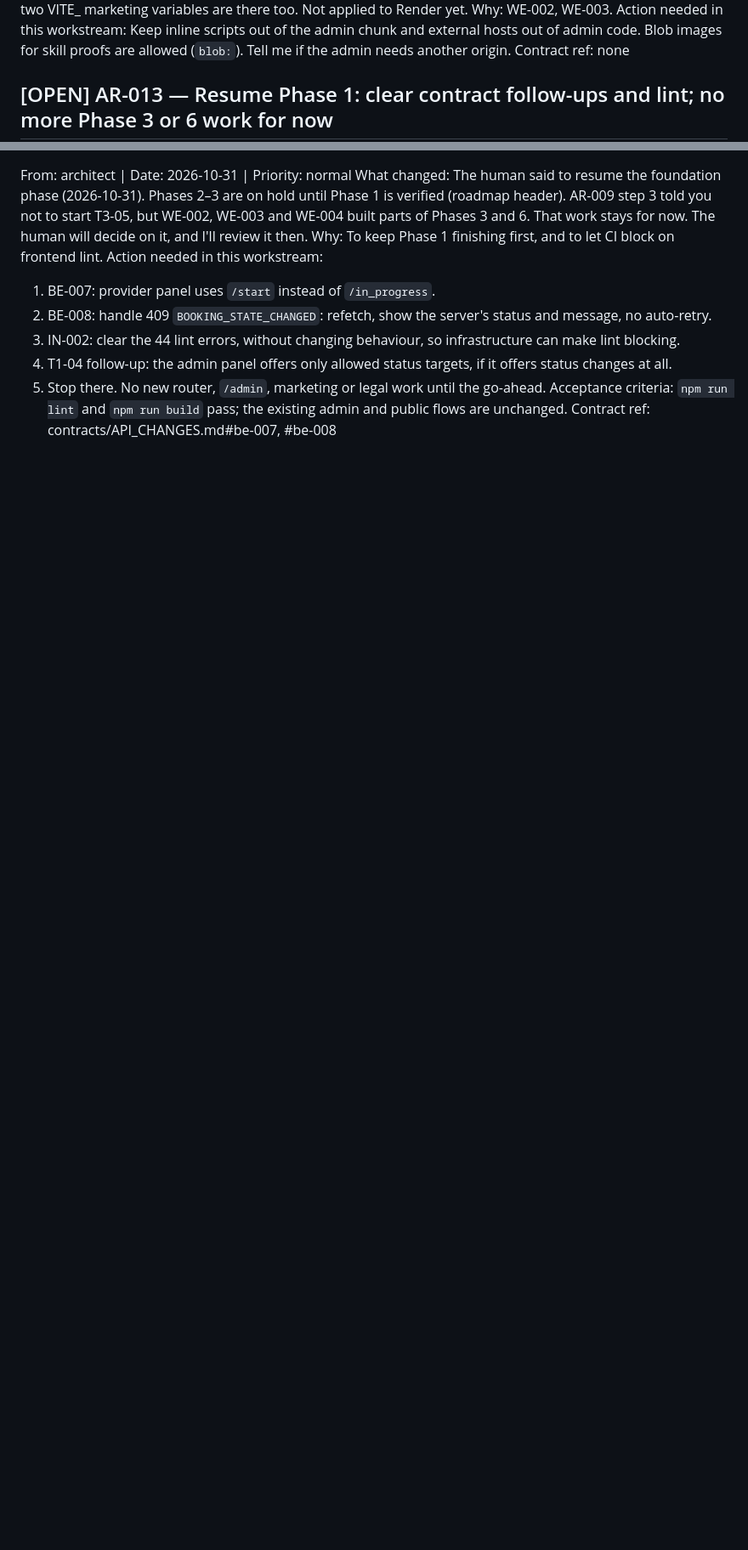
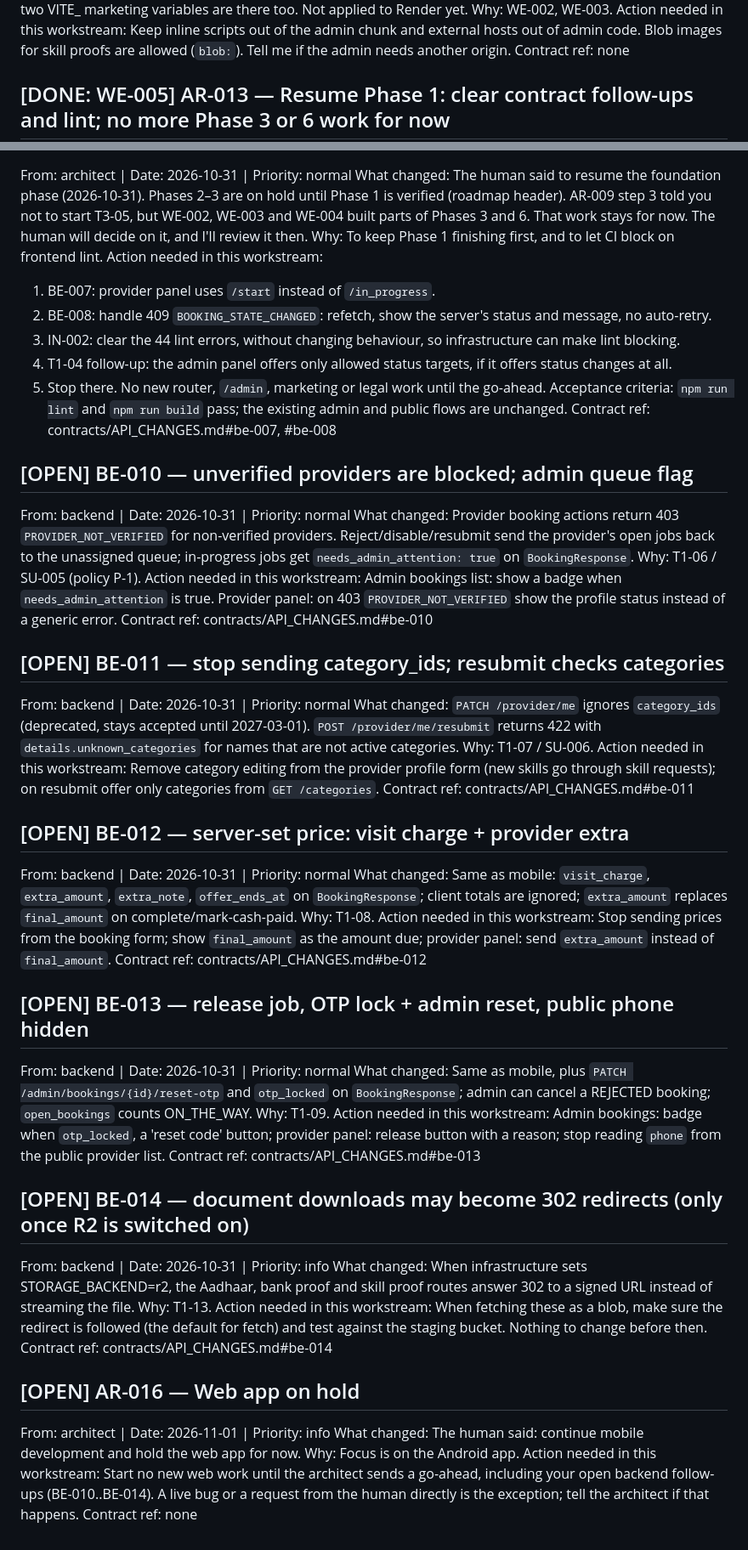
Before and after one commit to iamshubhamk/Ghar-Tak, a Markdown page: .coordination/inbox/web.md, 2 parts joined by grey strips. Shown at 85% size. Drawn GitHub-style; blank space fills up the shorter version.

Commit message:
AR-016: record hold on web and focus on mobile
Co-Authored-By: Claude Opus 5.5 <noreply@anthropic.com>

```diff
--- a/.coordination/inbox/web.md
+++ b/.coordination/inbox/web.md
@@ -112,7 +112,7 @@ Action needed in this workstream: Keep inline scripts out of the admin chunk and
 images for skill proofs are allowed (`blob:`). Tell me if the admin needs another origin.
 Contract ref: none
 
-## [OPEN] AR-013 — Resume Phase 1: clear contract follow-ups and lint; no more Phase 3 or 6 work for now
+## [DONE: WE-005] AR-013 — Resume Phase 1: clear contract follow-ups and lint; no more Phase 3 or 6 work for now
 From: architect | Date: 2026-10-31 | Priority: normal
 What changed: The human said to resume the foundation phase (2026-10-31). Phases 2–3 are on hold until Phase 1 is
 verified (roadmap header). AR-009 step 3 told you not to start T3-05, but WE-002, WE-003 and WE-004 built parts of
@@ -126,3 +126,45 @@ Action needed in this workstream:
 5. Stop there. No new router, `/admin`, marketing or legal work until the go-ahead.
 Acceptance criteria: `npm run lint` and `npm run build` pass; the existing admin and public flows are unchanged.
 Contract ref: contracts/API_CHANGES.md#be-007, #be-008
+
+## [OPEN] BE-010 — unverified providers are blocked; admin queue flag
+From: backend | Date: 2026-10-31 | Priority: normal
+What changed: Provider booking actions return 403 `PROVIDER_NOT_VERIFIED` for non-verified providers. Reject/disable/resubmit send the provider's open jobs back to the unassigned queue; in-progress jobs get `needs_admin_attention: true` on `BookingResponse`.
+Why: T1-06 / SU-005 (policy P-1).
+Action needed in this workstream: Admin bookings list: show a badge when `needs_admin_attention` is true. Provider panel: on 403 `PROVIDER_NOT_VERIFIED` show the profile status instead of a generic error.
+Contract ref: contracts/API_CHANGES.md#be-010
+
+## [OPEN] BE-011 — stop sending category_ids; resubmit checks categories
+From: backend | Date: 2026-10-31 | Priority: normal
+What changed: `PATCH /provider/me` ignores `category_ids` (deprecated, stays accepted until 2027-03-01). `POST /provider/me/resubmit` returns 422 with `details.unknown_categories` for names that are not active categories.
+Why: T1-07 / SU-006.
+Action needed in this workstream: Remove category editing from the provider profile form (new skills go through skill requests); on resubmit offer only categories from `GET /categories`.
+Contract ref: contracts/API_CHANGES.md#be-011
+
+## [OPEN] BE-012 — server-set price: visit charge + provider extra
+From: backend | Date: 2026-10-31 | Priority: normal
+What changed: Same as mobile: `visit_charge`, `extra_amount`, `extra_note`, `offer_ends_at` on `BookingResponse`; client totals are ignored; `extra_amount` replaces `final_amount` on complete/mark-cash-paid.
+Why: T1-08.
+Action needed in this workstream: Stop sending prices from the booking form; show `final_amount` as the amount due; provider panel: send `extra_amount` instead of `final_amount`.
+Contract ref: contracts/API_CHANGES.md#be-012
+
+## [OPEN] BE-013 — release job, OTP lock + admin reset, public phone hidden
+From: backend | Date: 2026-10-31 | Priority: normal
+What changed: Same as mobile, plus `PATCH /admin/bookings/{id}/reset-otp` and `otp_locked` on `BookingResponse`; admin can cancel a REJECTED booking; `open_bookings` counts ON_THE_WAY.
+Why: T1-09.
+Action needed in this workstream: Admin bookings: badge when `otp_locked`, a 'reset code' button; provider panel: release button with a reason; stop reading `phone` from the public provider list.
+Contract ref: contracts/API_CHANGES.md#be-013
+
+## [OPEN] BE-014 — document downloads may become 302 redirects (only once R2 is switched on)
+From: backend | Date: 2026-10-31 | Priority: info
+What changed: When infrastructure sets STORAGE_BACKEND=r2, the Aadhaar, bank proof and skill proof routes answer 302 to a signed URL instead of streaming the file.
+Why: T1-13.
+Action needed in this workstream: When fetching these as a blob, make sure the redirect is followed (the default for fetch) and test against the staging bucket. Nothing to change before then.
+Contract ref: contracts/API_CHANGES.md#be-014
+
+## [OPEN] AR-016 — Web app on hold
+From: architect | Date: 2026-11-01 | Priority: info
+What changed: The human said: continue mobile development and hold the web app for now.
+Why: Focus is on the Android app.
+Action needed in this workstream: Start no new web work until the architect sends a go-ahead, including your open backend follow-ups (BE-010..BE-014). A live bug or a request from the human directly is the exception; tell the architect if that happens.
+Contract ref: none
```
Also changed, not shown: other parts of .coordination/inbox/web.md (+3 -3 lines), .coordination/CHANGELOG.md (+1 -0 lines), docs/plans/roadmap-tickets.md (+1 -1 lines).
